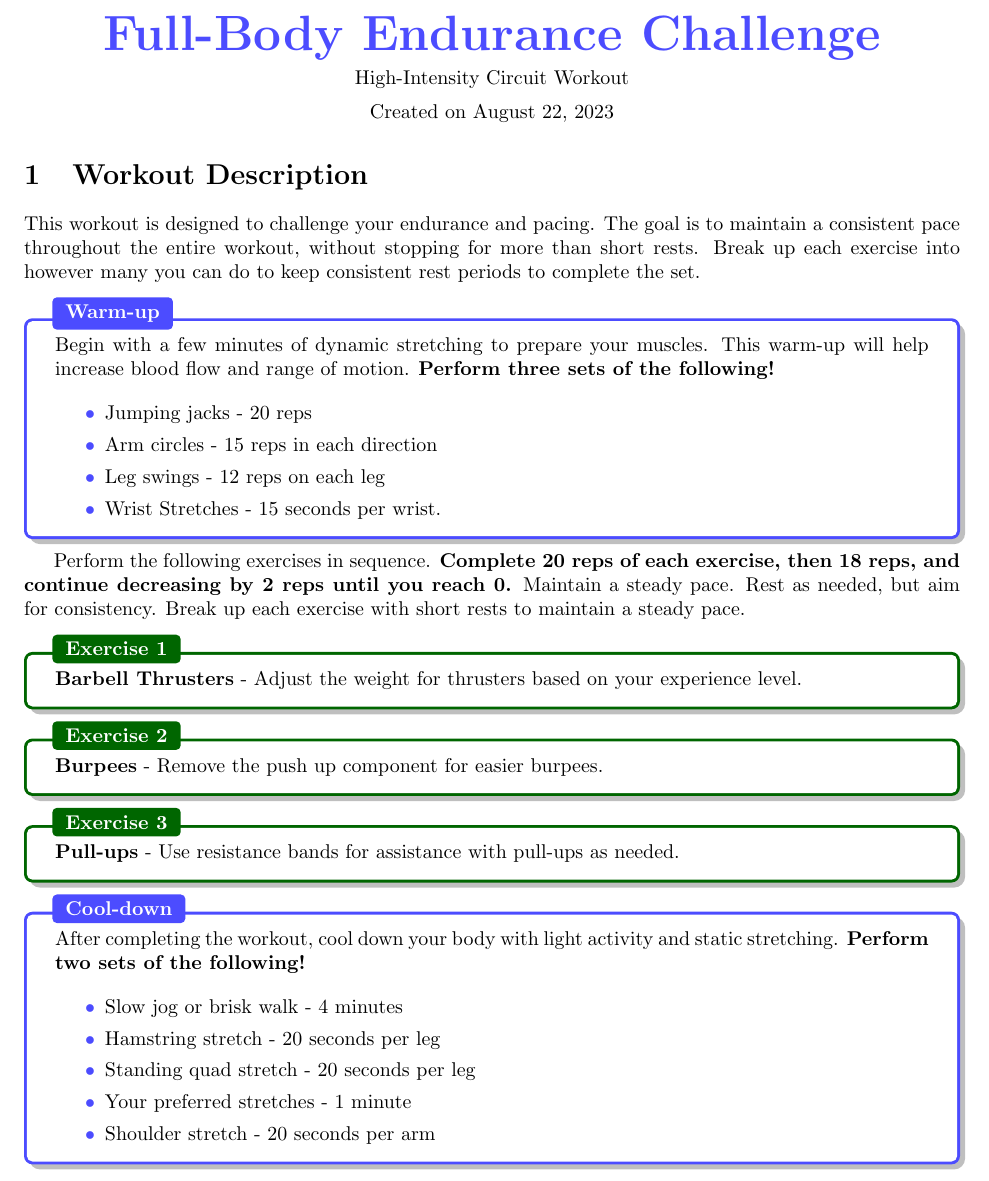
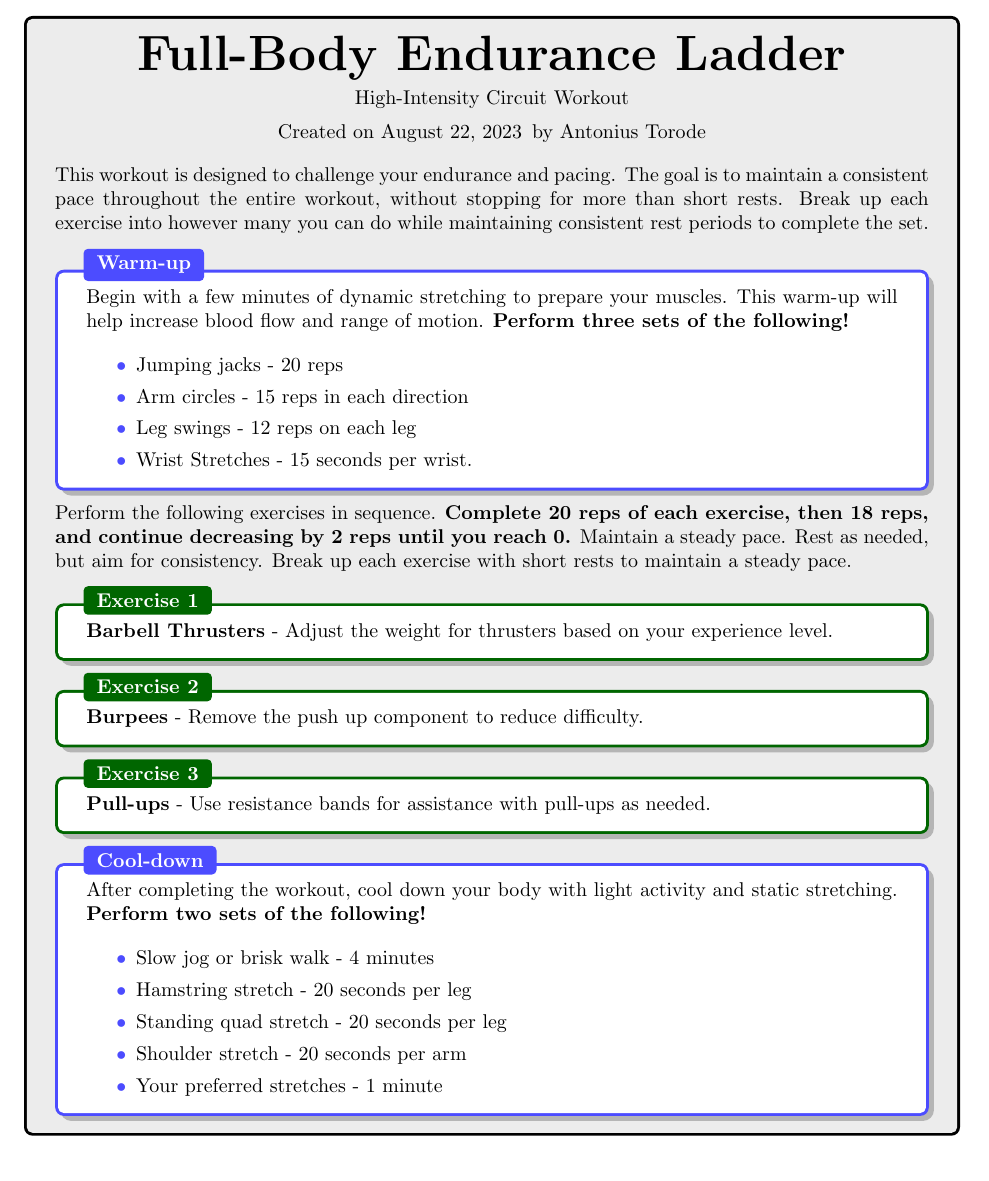
Before and after one commit to torodean/Antonius-Workouts, a LaTeX document (template.tex): part of the page, cut so that both start at the same text. Compiled offline with pdfLaTeX.

Commit message:
updated template

```diff
--- a/template.tex
+++ b/template.tex
@@ -44,7 +44,7 @@
 % Set title formatting
 \renewcommand{\maketitle}{
 	\begin{center}
-		{\color{blue!70}\Huge\bfseries\thetitle}
+		{\Huge\bfseries\thetitle}
 
 		\vspace{0.5em}
 
@@ -52,7 +52,7 @@
 
 		\vspace{0.5em}
 
-		Created on \thedate
+		Created on \thedate\hspace{0.5em}by Antonius Torode
 	\end{center}
 }
 
@@ -59,11 +62,12 @@
 \begin{document}
+	% Define a large border box around the page
+	\begin{tcolorbox}[colback=gray!15,colframe=black,enforce breakable,pad at break*=5mm,boxrule=0.5mm]
 
-	\title{Full-Body Endurance Challenge}
+		\title{Full-Body Endurance Ladder}
 		\date{\today}
 		\maketitle
 
-	\section{Workout Description}
-	This workout is designed to challenge your endurance and pacing. The goal is to maintain a consistent pace throughout the entire workout, without stopping for more than short rests. Break up each exercise into however many you can do to keep consistent rest periods to complete the set.
+		This workout is designed to challenge your endurance and pacing. The goal is to maintain a consistent pace throughout the entire workout, without stopping for more than short rests. Break up each exercise into however many you can do while maintaining consistent rest periods to complete the set.
 
 		\begin{workoutbox}{Warm-up}
 			Begin with a few minutes of dynamic stretching to prepare your muscles. This warm-up will help increase blood flow and range of motion. \textbf{Perform three sets of the following!}
@@ -83,7 +87,7 @@
 		\end{exercisebox}
 
 		\begin{exercisebox}
-		\textbf{Burpees} - Remove the push up component for easier burpees.
+			\textbf{Burpees} - Remove the push up component to reduce difficulty.
 		\end{exercisebox}
 
 		\begin{exercisebox}
@@ -97,9 +101,11 @@
 				\item Slow jog or brisk walk - 4 minutes
 				\item Hamstring stretch - 20 seconds per leg
 				\item Standing quad stretch - 20 seconds per leg
+				\item Shoulder stretch - 20 seconds per arm
 				\item Your preferred stretches - 1 minute
-			\item Shoulder stretch - 20 seconds per arm
 			\end{itemize}
 		\end{workoutbox}
 
+	\end{tcolorbox}
+
 \end{document}
```
Also changed, not shown: template.pdf (added), template.tex (3 more changed lines), 4 other files. Lines whose indentation alone changed are shown as unchanged.
